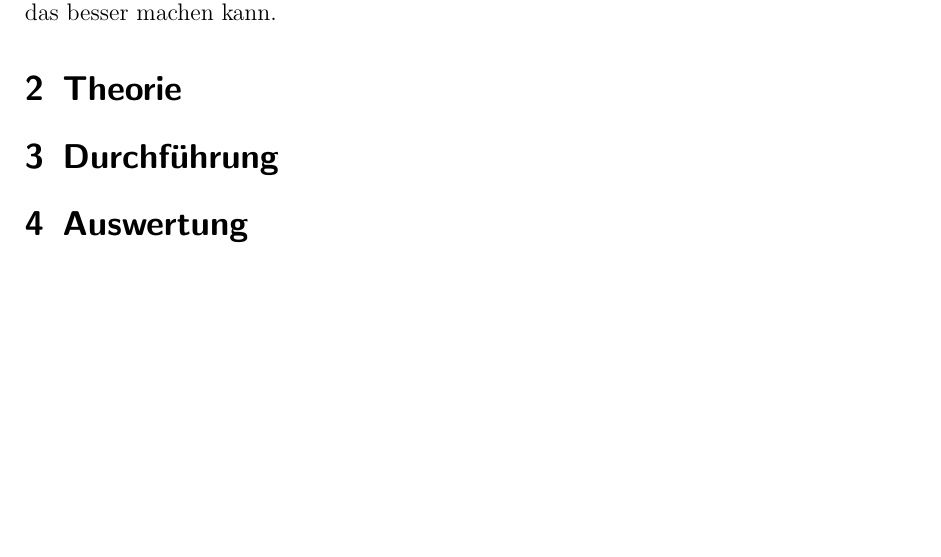
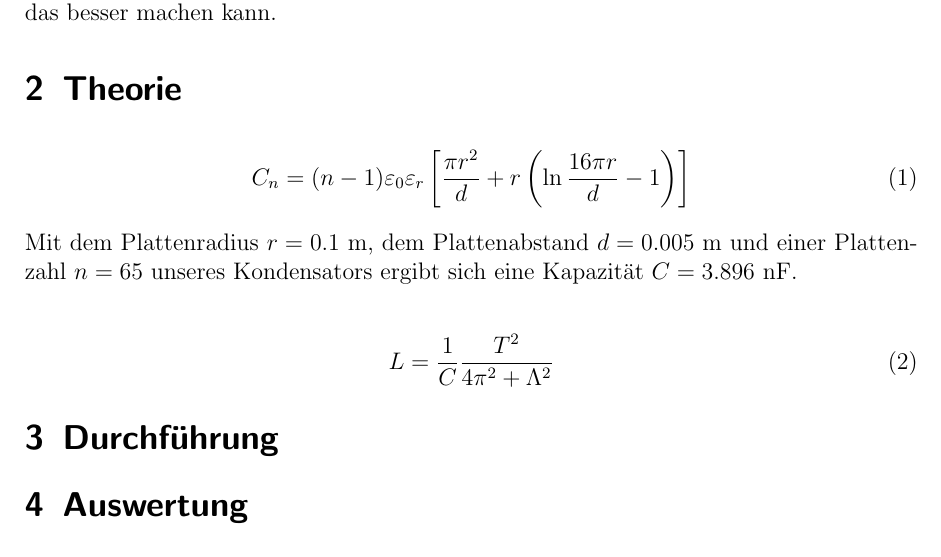
Before and after one commit to Binomi/11MessGWid, a LaTeX document (Protokoll11.tex): part of page 3 of 3, cut so that both start at the same text, the shorter picture padded with empty space. The pictures show the PDF file Protokoll11.pdf that the author committed with the source.

Commit message:
ein paar Formeln

```diff
--- a/Protokoll11.tex
+++ b/Protokoll11.tex
@@ -185,6 +185,14 @@ Deshalb werden wir in diesem Versuch lernen, wie man das besser machen kann.
 \section{Theorie}
 \label{sec:theorie}
 
+\begin{align}
+	C_n=(n-1)\varepsilon_0\varepsilon_r\left[\frac{\pi r^2}{d}+r\left(\ln\frac{16\pi r}{d}-1\right)\right]
+\end{align}
+Mit dem Plattenradius $r=0.1~\si{\meter}$, dem Plattenabstand $d=0.005~\si{\meter}$ und einer Plattenzahl $n=65$ unseres Kondensators ergibt sich eine Kapazität $C=3.896~\si{\nano\farad}$.
+
+\begin{align}
+	L=\frac{1}{C}\frac{T^2}{4\pi^2+\Lambda^2}
+\end{align}
 
 \section{Durchführung}
 \label{sec:durchfuehrung}
```
Also changed, not shown: Protokoll11.pdf.
